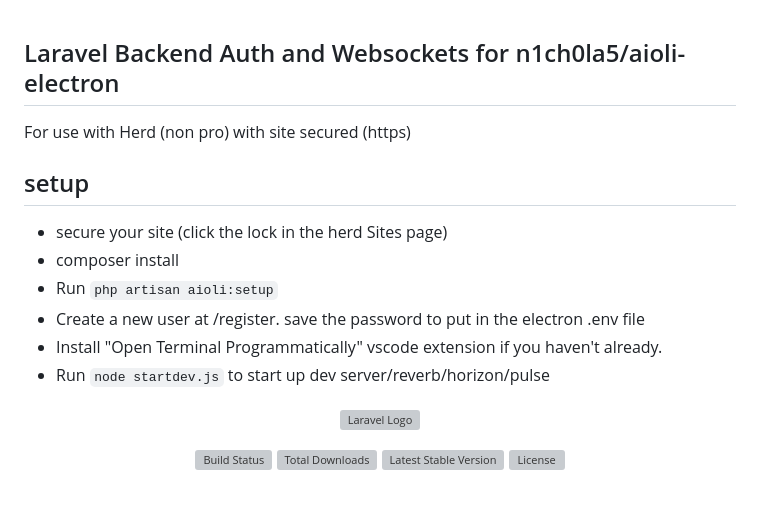
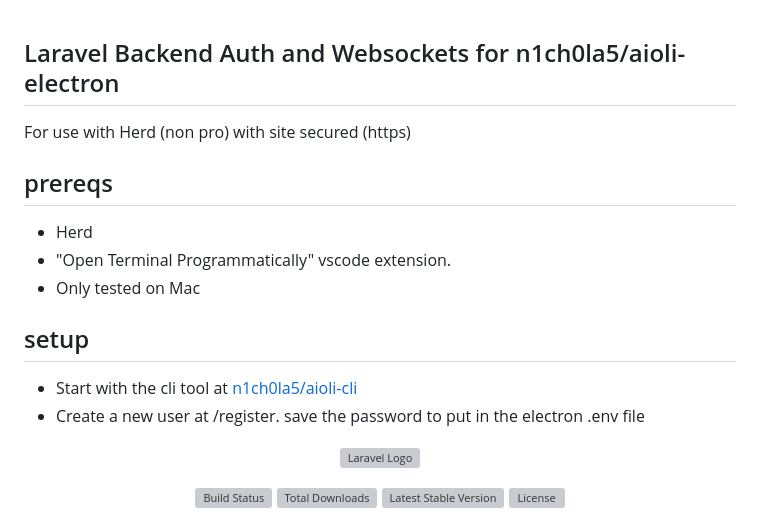
Before and after one commit to n1ch0la5/aioli-laravel, a Markdown page: README.md, the part around the change. GitHub-like rendering; blank space fills up the shorter version; grey boxes are pictures that could not be loaded.

```diff
--- a/README.md
+++ b/README.md
@@ -1,13 +1,14 @@
 ## Laravel Backend Auth and Websockets for n1ch0la5/aioli-electron
 For use with Herd (non pro) with site secured (https)
 
+## prereqs
+- Herd
+- "Open Terminal Programmatically" vscode extension.
+- Only tested on Mac
+
 ## setup
-- secure your site (click the lock in the herd Sites page)
-- composer install
-- Run `php artisan aioli:setup`
+- Start with the cli tool at [n1ch0la5/aioli-cli](https://github.com/n1ch0la5/aioli-cli)
 - Create a new user at /register. save the password to put in the electron .env file
-- Install "Open Terminal Programmatically" vscode extension if you haven't already.
-- Run `node startdev.js` to start up dev server/reverb/horizon/pulse
 
 <p align="center"><a href="https://laravel.com" target="_blank"><img src="https://raw.githubusercontent.com/laravel/art/master/logo-lockup/5%20SVG/2%20CMYK/1%20Full%20Color/laravel-logolockup-cmyk-red.svg" width="400" alt="Laravel Logo"></a></p>
 
```
